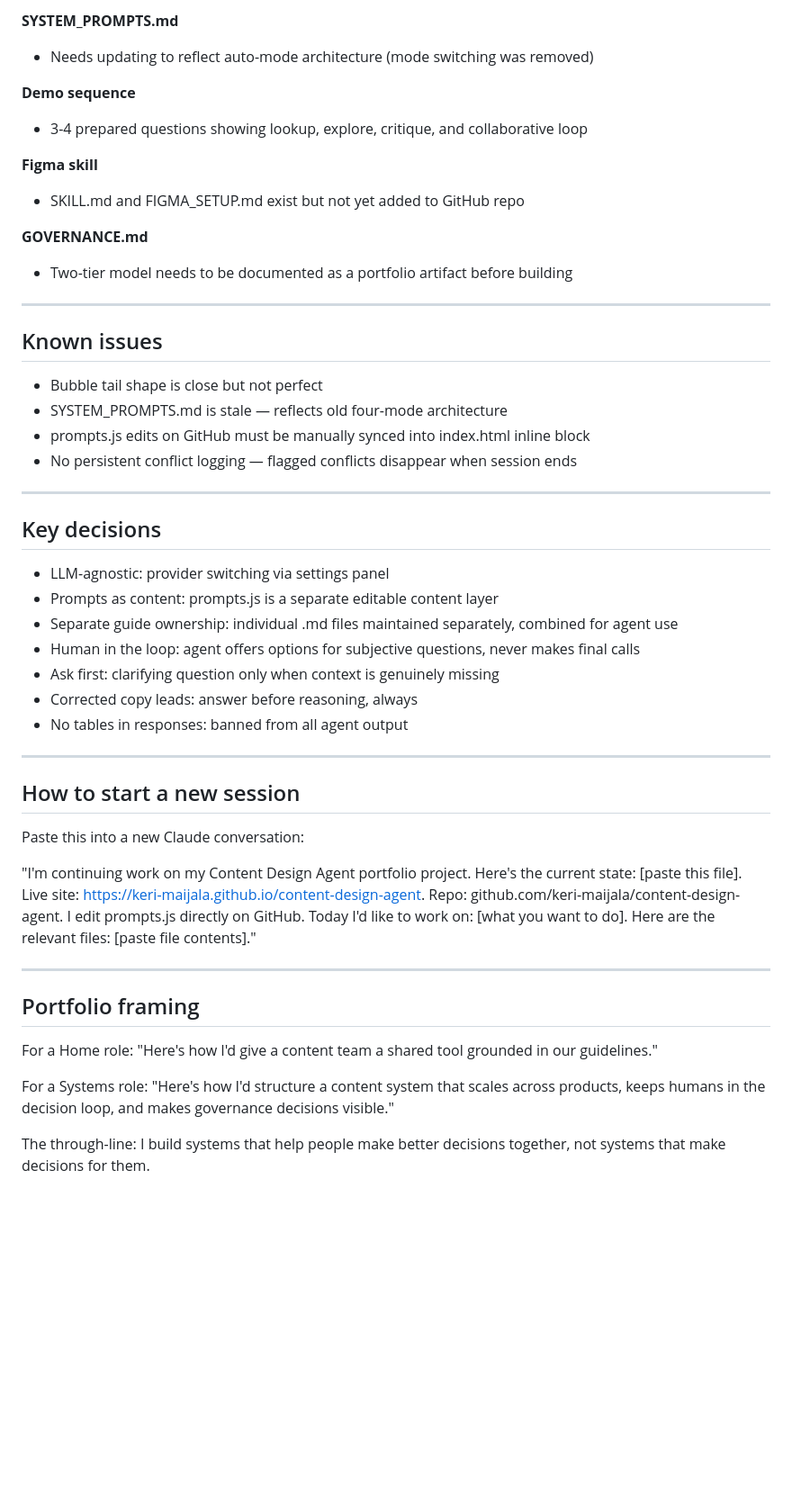
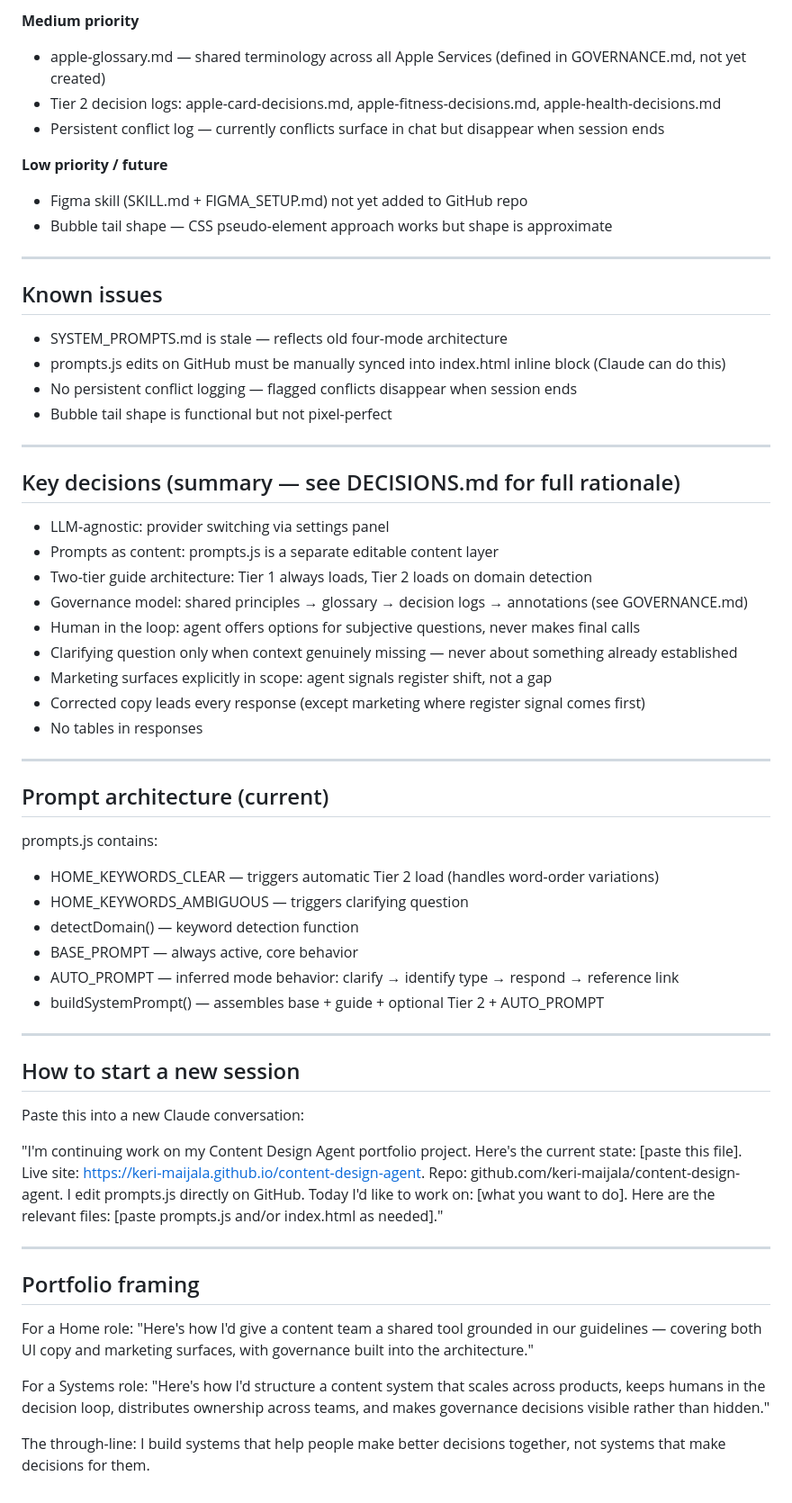
Before and after one commit to keri-maijala/content-design-agent, a Markdown page: PROJECT_STATE.md, the part around one of its changes. Shown at 90% size. Rendered like a GitHub page; blank space fills up the shorter version.

```diff
--- a/PROJECT_STATE.md
+++ b/PROJECT_STATE.md
@@ -71,36 +89,47 @@ content-design-agent/
 
-**SYSTEM_PROMPTS.md**
-- Needs updating to reflect auto-mode architecture (mode switching was removed)
+**Medium priority**
+- apple-glossary.md — shared terminology across all Apple Services (defined in GOVERNANCE.md, not yet created)
+- Tier 2 decision logs: apple-card-decisions.md, apple-fitness-decisions.md, apple-health-decisions.md
+- Persistent conflict log — currently conflicts surface in chat but disappear when session ends
 
-**Demo sequence**
-- 3-4 prepared questions showing lookup, explore, critique, and collaborative loop
-
-**Figma skill**
-- SKILL.md and FIGMA_SETUP.md exist but not yet added to GitHub repo
-
-**GOVERNANCE.md**
-- Two-tier model needs to be documented as a portfolio artifact before building
+**Low priority / future**
+- Figma skill (SKILL.md + FIGMA_SETUP.md) not yet added to GitHub repo
+- Bubble tail shape — CSS pseudo-element approach works but shape is approximate
 
 ---
 
 ## Known issues
 
-- Bubble tail shape is close but not perfect
 - SYSTEM_PROMPTS.md is stale — reflects old four-mode architecture
-- prompts.js edits on GitHub must be manually synced into index.html inline block
+- prompts.js edits on GitHub must be manually synced into index.html inline block (Claude can do this)
 - No persistent conflict logging — flagged conflicts disappear when session ends
+- Bubble tail shape is functional but not pixel-perfect
 
 ---
 
-## Key decisions
+## Key decisions (summary — see DECISIONS.md for full rationale)
 
 - LLM-agnostic: provider switching via settings panel
 - Prompts as content: prompts.js is a separate editable content layer
-- Separate guide ownership: individual .md files maintained separately, combined for agent use
+- Two-tier guide architecture: Tier 1 always loads, Tier 2 loads on domain detection
+- Governance model: shared principles → glossary → decision logs → annotations (see GOVERNANCE.md)
 - Human in the loop: agent offers options for subjective questions, never makes final calls
-- Ask first: clarifying question only when context is genuinely missing
-- Corrected copy leads: answer before reasoning, always
-- No tables in responses: banned from all agent output
+- Clarifying question only when context genuinely missing — never about something already established
+- Marketing surfaces explicitly in scope: agent signals register shift, not a gap
+- Corrected copy leads every response (except marketing where register signal comes first)
+- No tables in responses
+
+---
+
+## Prompt architecture (current)
+
+prompts.js contains:
+- HOME_KEYWORDS_CLEAR — triggers automatic Tier 2 load (handles word-order variations)
+- HOME_KEYWORDS_AMBIGUOUS — triggers clarifying question
+- detectDomain() — keyword detection function
+- BASE_PROMPT — always active, core behavior
+- AUTO_PROMPT — inferred mode behavior: clarify → identify type → respond → reference link
+- buildSystemPrompt() — assembles base + guide + optional Tier 2 + AUTO_PROMPT
 
 ---
 
@@ -108,14 +137,14 @@ content-design-agent/
 
 Paste this into a new Claude conversation:
 
-"I'm continuing work on my Content Design Agent portfolio project. Here's the current state: [paste this file]. Live site: https://keri-maijala.github.io/content-design-agent. Repo: github.com/keri-maijala/content-design-agent. I edit prompts.js directly on GitHub. Today I'd like to work on: [what you want to do]. Here are the relevant files: [paste file contents]."
+"I'm continuing work on my Content Design Agent portfolio project. Here's the current state: [paste this file]. Live site: https://keri-maijala.github.io/content-design-agent. Repo: github.com/keri-maijala/content-design-agent. I edit prompts.js directly on GitHub. Today I'd like to work on: [what you want to do]. Here are the relevant files: [paste prompts.js and/or index.html as needed]."
 
 ---
 
 ## Portfolio framing
 
-For a Home role: "Here's how I'd give a content team a shared tool grounded in our guidelines."
+For a Home role: "Here's how I'd give a content team a shared tool grounded in our guidelines — covering both UI copy and marketing surfaces, with governance built into the architecture."
 
-For a Systems role: "Here's how I'd structure a content system that scales across products, keeps humans in the decision loop, and makes governance decisions visible."
+For a Systems role: "Here's how I'd structure a content system that scales across products, keeps humans in the decision loop, distributes ownership across teams, and makes governance decisions visible rather than hidden."
 
 The through-line: I build systems that help people make better decisions together, not systems that make decisions for them.
```
Also changed, not shown: other parts of PROJECT_STATE.md (+28 -10 lines).
